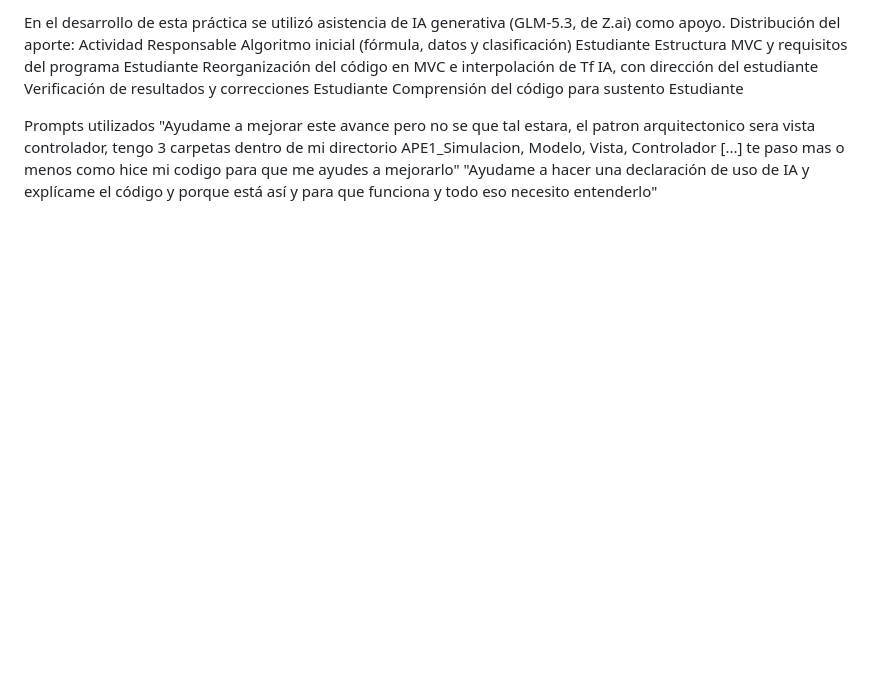
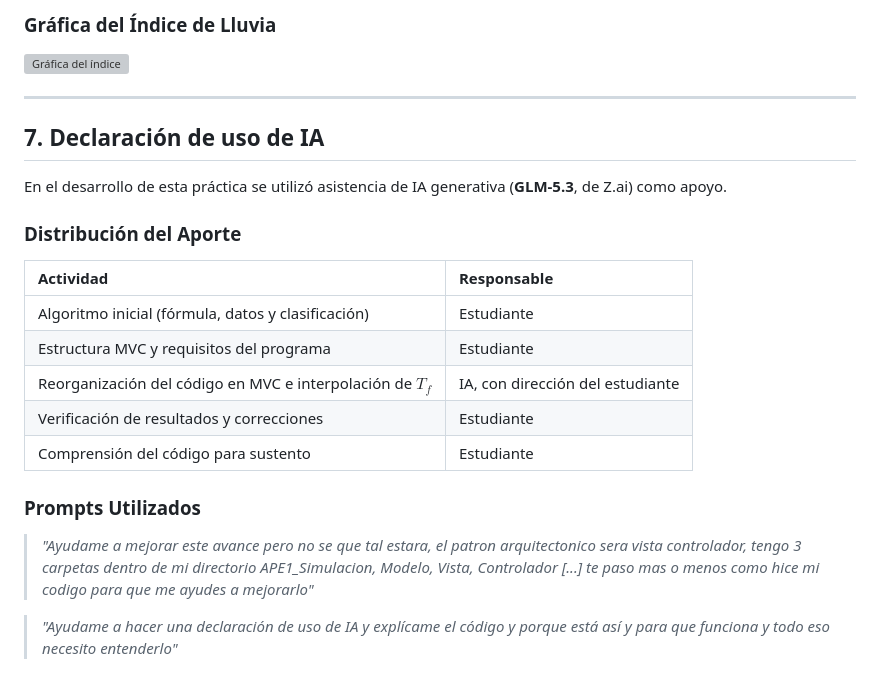
Before and after one commit to ServioVega/Portafolio-Simulacion, a Markdown page: Unidad-1/APE-01/README.md, the part around one of its changes. GitHub-like rendering; blank space fills up the shorter version; grey boxes are pictures that could not be loaded.

```diff
--- a/Unidad-1/APE-01/README.md
+++ b/Unidad-1/APE-01/README.md
@@ -54,12 +81,25 @@ Gráfica del índice
 
-En el desarrollo de esta práctica se utilizó asistencia de IA generativa (GLM-5.3, de Z.ai) como apoyo. Distribución del aporte:
-Actividad	Responsable
-Algoritmo inicial (fórmula, datos y clasificación)	Estudiante
-Estructura MVC y requisitos del programa	Estudiante
-Reorganización del código en MVC e interpolación de Tf	IA, con dirección del estudiante
-Verificación de resultados y correcciones	Estudiante
-Comprensión del código para sustento	Estudiante
+### Gráfica del Índice de Lluvia
+![Gráfica del índice](img/grafica_indice.png)
 
-Prompts utilizados
-"Ayudame a mejorar este  avance pero no se que tal estara, el patron arquitectonico sera vista controlador, tengo 3 carpetas dentro de mi directorio APE1_Simulacion, Modelo, Vista, Controlador [...] te paso mas o menos como hice mi codigo para que me ayudes a mejorarlo"
-"Ayudame a hacer una declaración de uso de IA y explícame el código y porque está así y para que funciona y todo eso necesito entenderlo"
+---
+
+## 7. Declaración de uso de IA
+
+En el desarrollo de esta práctica se utilizó asistencia de IA generativa (**GLM-5.3**, de Z.ai) como apoyo.
+
+### Distribución del Aporte
+
+| Actividad | Responsable |
+| :--- | :--- |
+| Algoritmo inicial (fórmula, datos y clasificación) | Estudiante |
+| Estructura MVC y requisitos del programa | Estudiante |
+| Reorganización del código en MVC e interpolación de $T_f$ | IA, con dirección del estudiante |
+| Verificación de resultados y correcciones | Estudiante |
+| Comprensión del código para sustento | Estudiante |
+
+### Prompts Utilizados
+
+> *"Ayudame a mejorar este avance pero no se que tal estara, el patron arquitectonico sera vista controlador, tengo 3 carpetas dentro de mi directorio APE1_Simulacion, Modelo, Vista, Controlador [...] te paso mas o menos como hice mi codigo para que me ayudes a mejorarlo"*
+
+> *"Ayudame a hacer una declaración de uso de IA y explícame el código y porque está así y para que funciona y todo eso necesito entenderlo"*
```
Also changed, not shown: other parts of Unidad-1/APE-01/README.md (+58 -31 lines).
